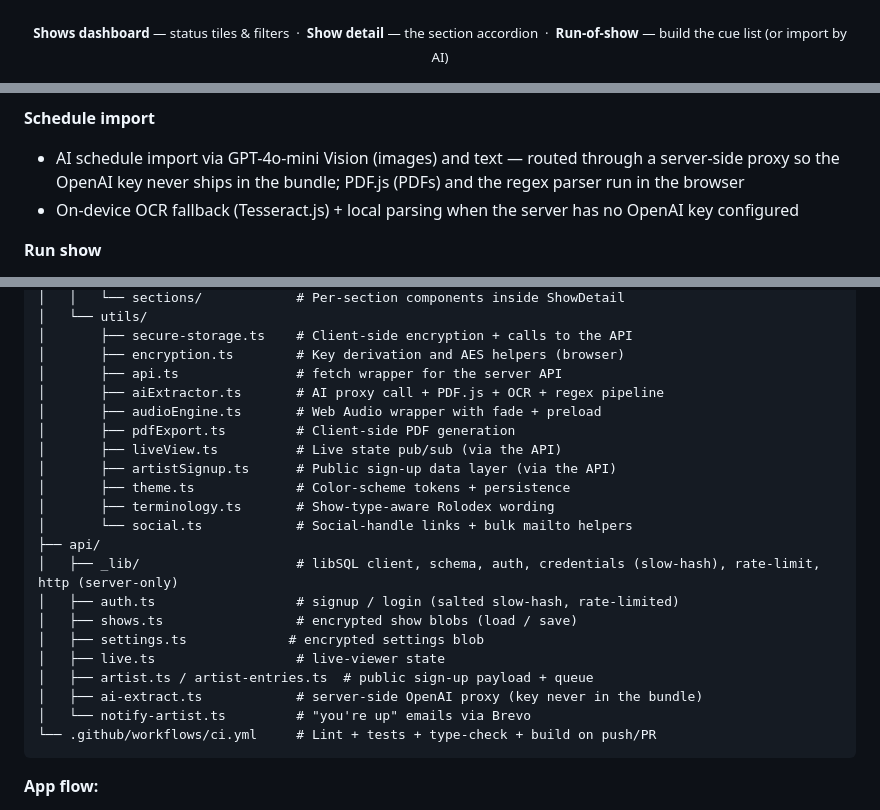
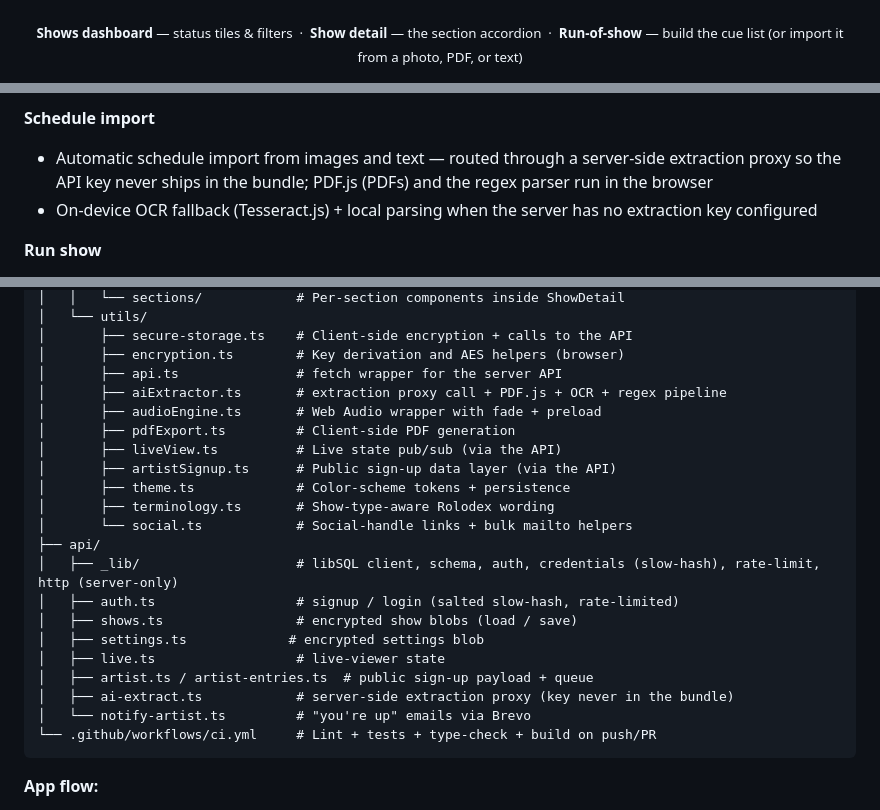
Before and after one commit to taylordrew4u2/Showrunner-ICanRunAShow, a Markdown page: README.md, 3 parts joined by grey strips. GitHub-like rendering.

````diff
--- a/README.md
+++ b/README.md
@@ -58,7 +58,7 @@ Try it live at **[icanrunashow.com](https://icanrunashow.com)**. These are gener
   <img src="docs/screenshots/schedule.png" width="32%" alt="Run-of-show builder" />
 </p>
 <p align="center">
-  <sub><b>Shows dashboard</b> — status tiles &amp; filters &nbsp;·&nbsp; <b>Show detail</b> — the section accordion &nbsp;·&nbsp; <b>Run-of-show</b> — build the cue list (or import by AI)</sub>
+  <sub><b>Shows dashboard</b> — status tiles &amp; filters &nbsp;·&nbsp; <b>Show detail</b> — the section accordion &nbsp;·&nbsp; <b>Run-of-show</b> — build the cue list (or import it from a photo, PDF, or text)</sub>
 </p>
 
 <p align="center">
@@ -123,8 +123,8 @@ I Can Run A Show handles the full workflow in a single application:
 - Vendors, staff, host, expenses, and per-section deadlines on each show
 
 **Schedule import**
-- AI schedule import via GPT-4o-mini Vision (images) and text — routed through a server-side proxy so the OpenAI key never ships in the bundle; PDF.js (PDFs) and the regex parser run in the browser
-- On-device OCR fallback (Tesseract.js) + local parsing when the server has no OpenAI key configured
+- Automatic schedule import from images and text — routed through a server-side extraction proxy so the API key never ships in the bundle; PDF.js (PDFs) and the regex parser run in the browser
+- On-device OCR fallback (Tesseract.js) + local parsing when the server has no extraction key configured
 
 **Run show**
 - Full-screen live mode with per-cue countdown, drift indicator, and keyboard navigation
@@ -187,7 +187,7 @@ showrunner/
 │       ├── secure-storage.ts    # Client-side encryption + calls to the API
 │       ├── encryption.ts        # Key derivation and AES helpers (browser)
 │       ├── api.ts               # fetch wrapper for the server API
-│       ├── aiExtractor.ts       # AI proxy call + PDF.js + OCR + regex pipeline
+│       ├── aiExtractor.ts       # extraction proxy call + PDF.js + OCR + regex pipeline
 │       ├── audioEngine.ts       # Web Audio wrapper with fade + preload
 │       ├── pdfExport.ts         # Client-side PDF generation
 │       ├── liveView.ts          # Live state pub/sub (via the API)
@@ -202,7 +202,7 @@ showrunner/
 │   ├── settings.ts             # encrypted settings blob
 │   ├── live.ts                  # live-viewer state
 │   ├── artist.ts / artist-entries.ts  # public sign-up payload + queue
-│   ├── ai-extract.ts            # server-side OpenAI proxy (key never in the bundle)
+│   ├── ai-extract.ts            # server-side extraction proxy (key never in the bundle)
 │   └── notify-artist.ts         # "you're up" emails via Brevo
 └── .github/workflows/ci.yml     # Lint + tests + type-check + build on push/PR
 ```
````
Also changed, not shown: other parts of README.md (+7 -7 lines), .github/copilot-instructions.md (deleted, +0 -109 lines).
